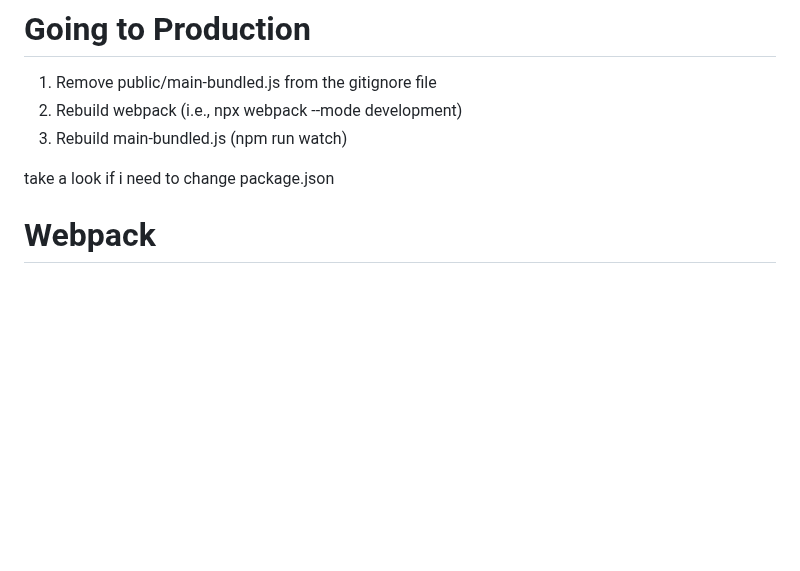
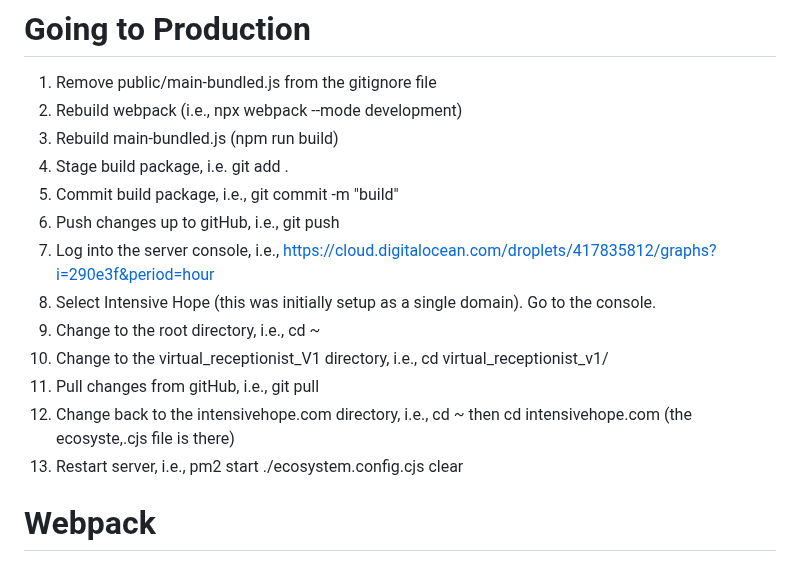
Before and after one commit to mmelester/virtual_receptionist_v1, a Markdown page: readme.md, the part around the change. Rendered like a GitHub page; blank space fills up the shorter version.

```diff
--- a/readme.md
+++ b/readme.md
@@ -48,9 +48,17 @@ The smart outlet option is only compatible with Kasa Smart Plugs.
 
 1.  Remove public/main-bundled.js from the gitignore file
 2.  Rebuild webpack (i.e., npx webpack --mode development)
-3.  Rebuild main-bundled.js (npm run watch)
-
-take a look if i need to change package.json
+3.  Rebuild main-bundled.js (npm run build)
+4.  Stage build package, i.e. git add .
+5.  Commit build package, i.e., git commit -m "build"
+6.  Push changes up to gitHub, i.e., git push
+7.  Log into the server console, i.e., https://cloud.digitalocean.com/droplets/417835812/graphs?i=290e3f&period=hour
+8.  Select Intensive Hope (this was initially setup as a single domain).  Go to the console.
+9.  Change to the root directory, i.e., cd ~
+10. Change to the virtual_receptionist_V1 directory, i.e., cd virtual_receptionist_v1/
+11. Pull changes from gitHub, i.e., git pull
+12. Change back to the intensivehope.com directory, i.e., cd ~ then cd intensivehope.com  (the ecosyste,.cjs file is there)
+13. Restart server, i.e., pm2 start ./ecosystem.config.cjs clear
 
 # Webpack
 
```
